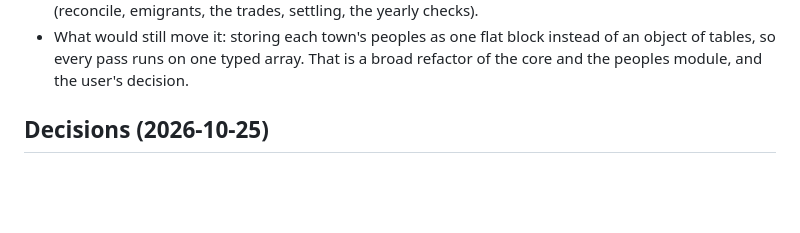
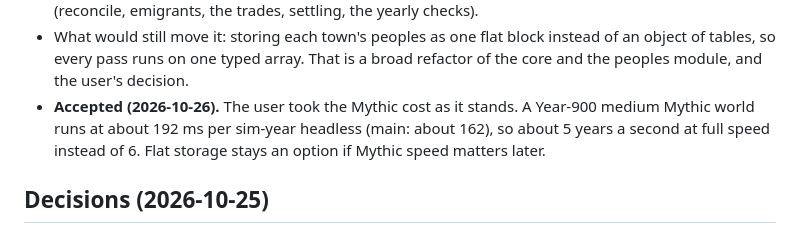
Before and after one commit to MagitekZed/atlas-of-ages, a Markdown page: docs/design/people-in-numbers.md, the part around the change. Rendered like a GitHub page; blank space fills up the shorter version.

Commit message:
Record the user's acceptance of the Mythic speed cost
Co-Authored-By: Claude Opus 5.5 <noreply@anthropic.com>

```diff
--- a/docs/design/people-in-numbers.md
+++ b/docs/design/people-in-numbers.md
@@ -951,6 +951,9 @@ ageing, emigration and reconcile passes every month.
 - What would still move it: storing each town's peoples as one flat block instead of an object
   of tables, so every pass runs on one typed array. That is a broad refactor of the core and the
   peoples module, and the user's decision.
+- **Accepted (2026-10-26).** The user took the Mythic cost as it stands. A Year-900 medium Mythic
+  world runs at about 192 ms per sim-year headless (main: about 162), so about 5 years a second
+  at full speed instead of 6. Flat storage stays an option if Mythic speed matters later.
 
 ## Decisions (2026-10-25)
 
```
